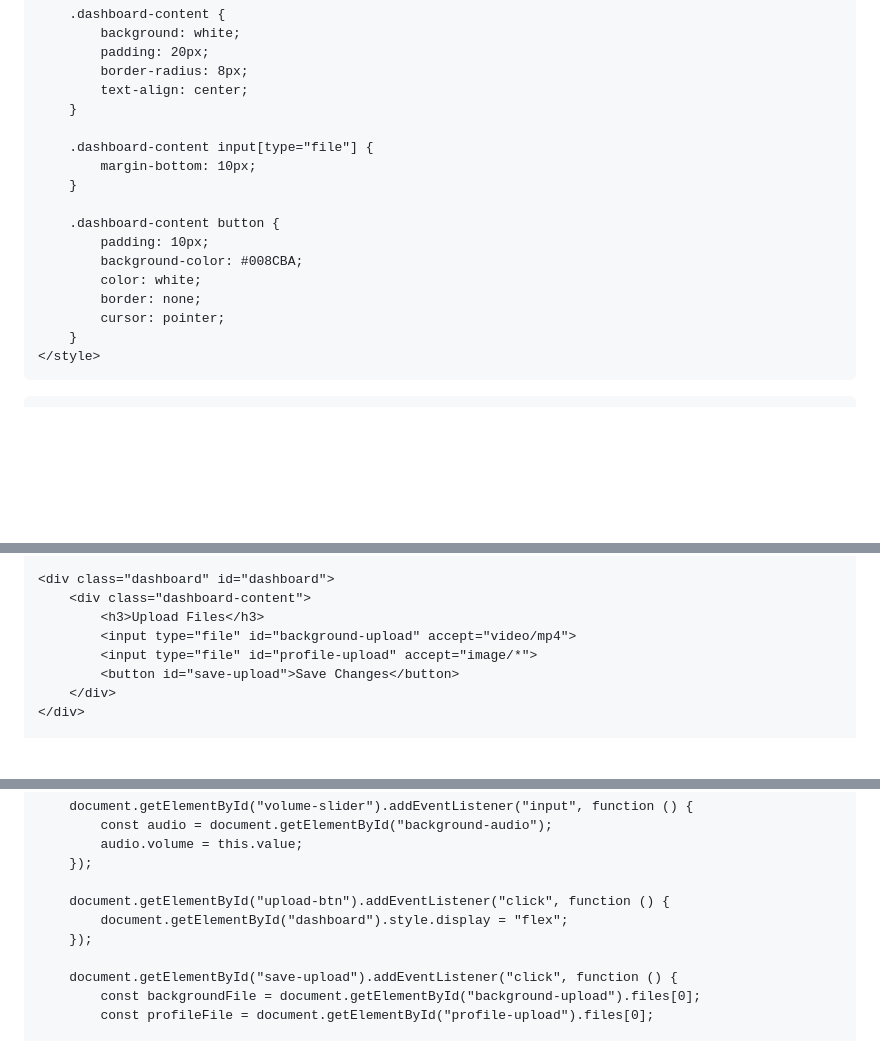
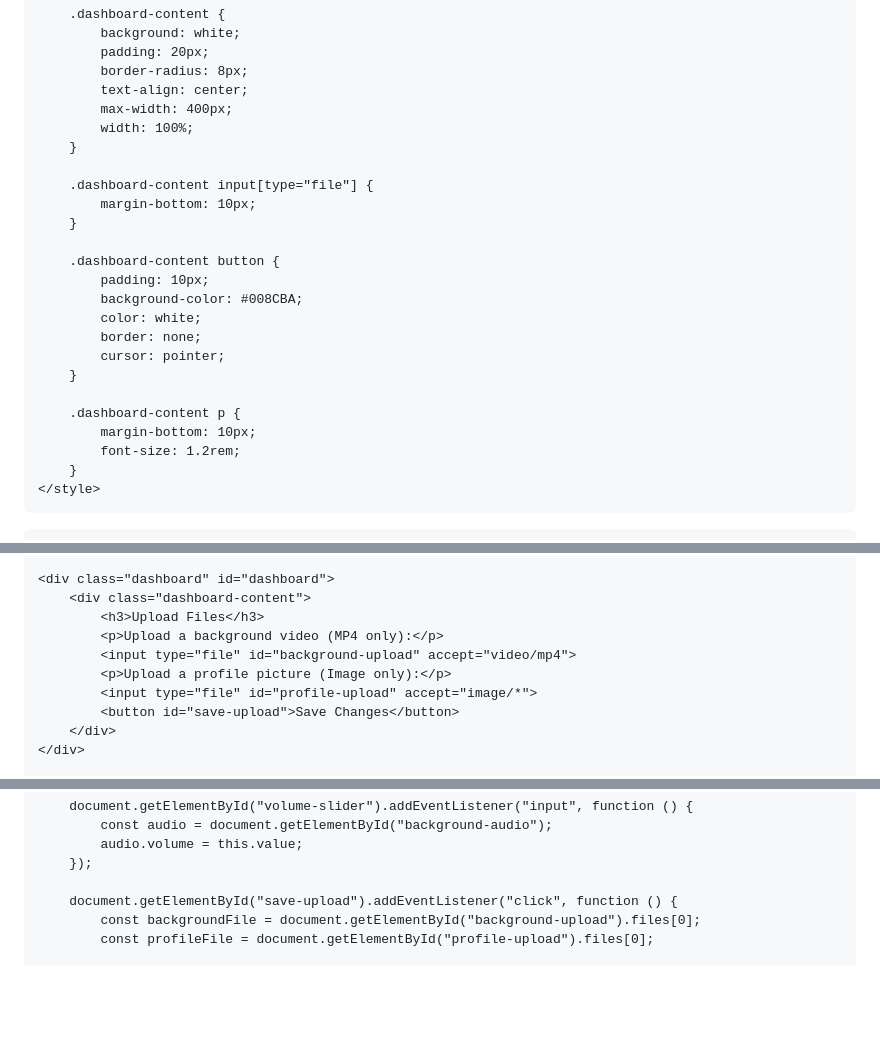
Before and after one commit to 7eol/7eol.github.io, a Markdown page: README.md, 3 parts joined by grey strips. Rendered like a GitHub page; blank space fills up the shorter version.

```diff
--- a/README.md
+++ b/README.md
@@ -123,6 +124,8 @@
             padding: 20px;
             border-radius: 8px;
             text-align: center;
+            max-width: 400px;
+            width: 100%;
         }
 
         .dashboard-content input[type="file"] {
@@ -135,6 +138,11 @@
             color: white;
             border: none;
             cursor: pointer;
+        }
+
+        .dashboard-content p {
+            margin-bottom: 10px;
+            font-size: 1.2rem;
         }
     </style>
 </head>
@@ -178,7 +186,9 @@
     <div class="dashboard" id="dashboard">
         <div class="dashboard-content">
             <h3>Upload Files</h3>
+            <p>Upload a background video (MP4 only):</p>
             <input type="file" id="background-upload" accept="video/mp4">
+            <p>Upload a profile picture (Image only):</p>
             <input type="file" id="profile-upload" accept="image/*">
             <button id="save-upload">Save Changes</button>
         </div>
@@ -211,10 +221,6 @@
             audio.volume = this.value;
         });
 
-        document.getElementById("upload-btn").addEventListener("click", function () {
-            document.getElementById("dashboard").style.display = "flex";
-        });
-
         document.getElementById("save-upload").addEventListener("click", function () {
             const backgroundFile = document.getElementById("background-upload").files[0];
             const profileFile = document.getElementById("profile-upload").files[0];
```
Also changed, not shown: other parts of README.md (+2 -1 lines).
